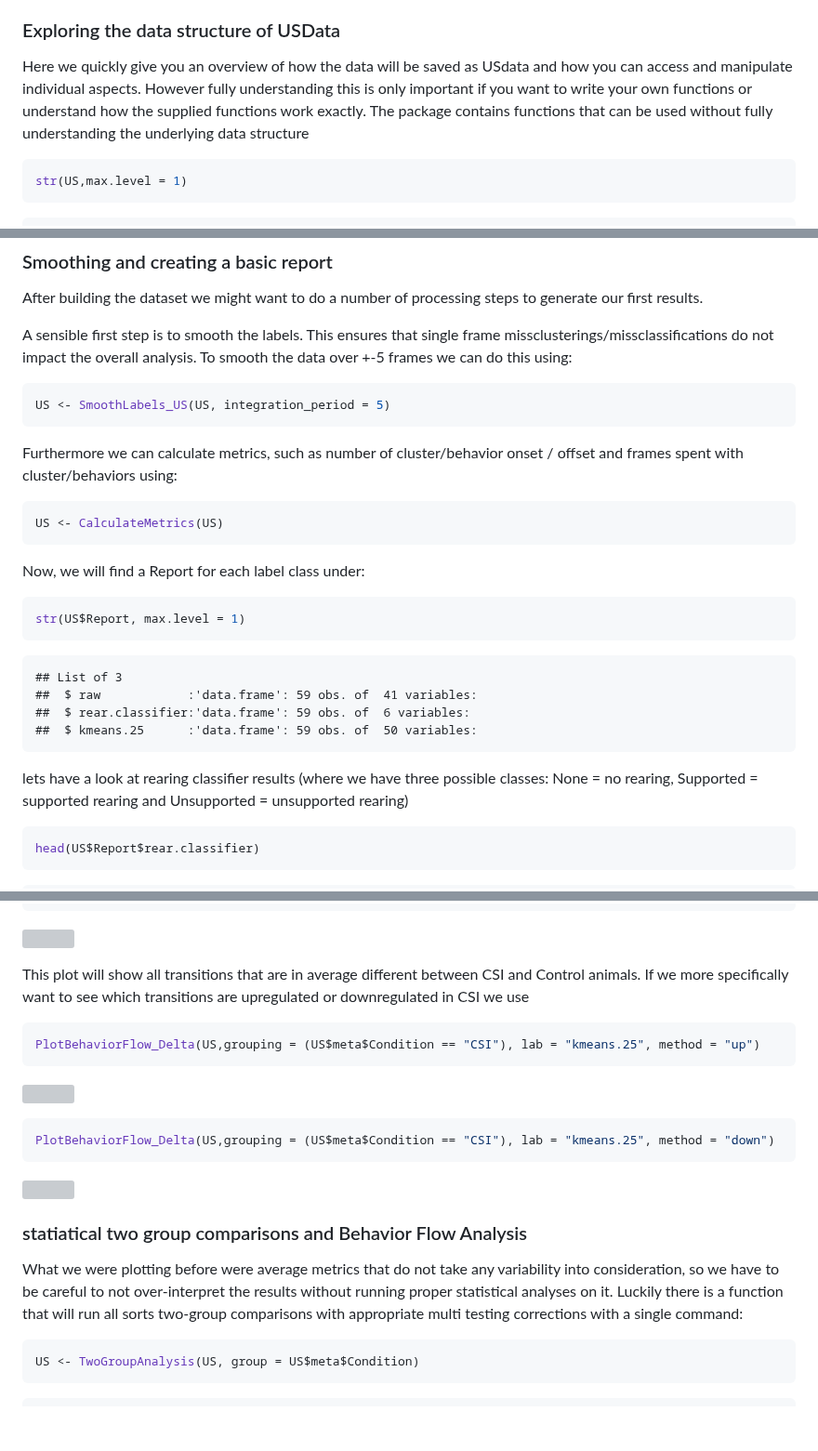
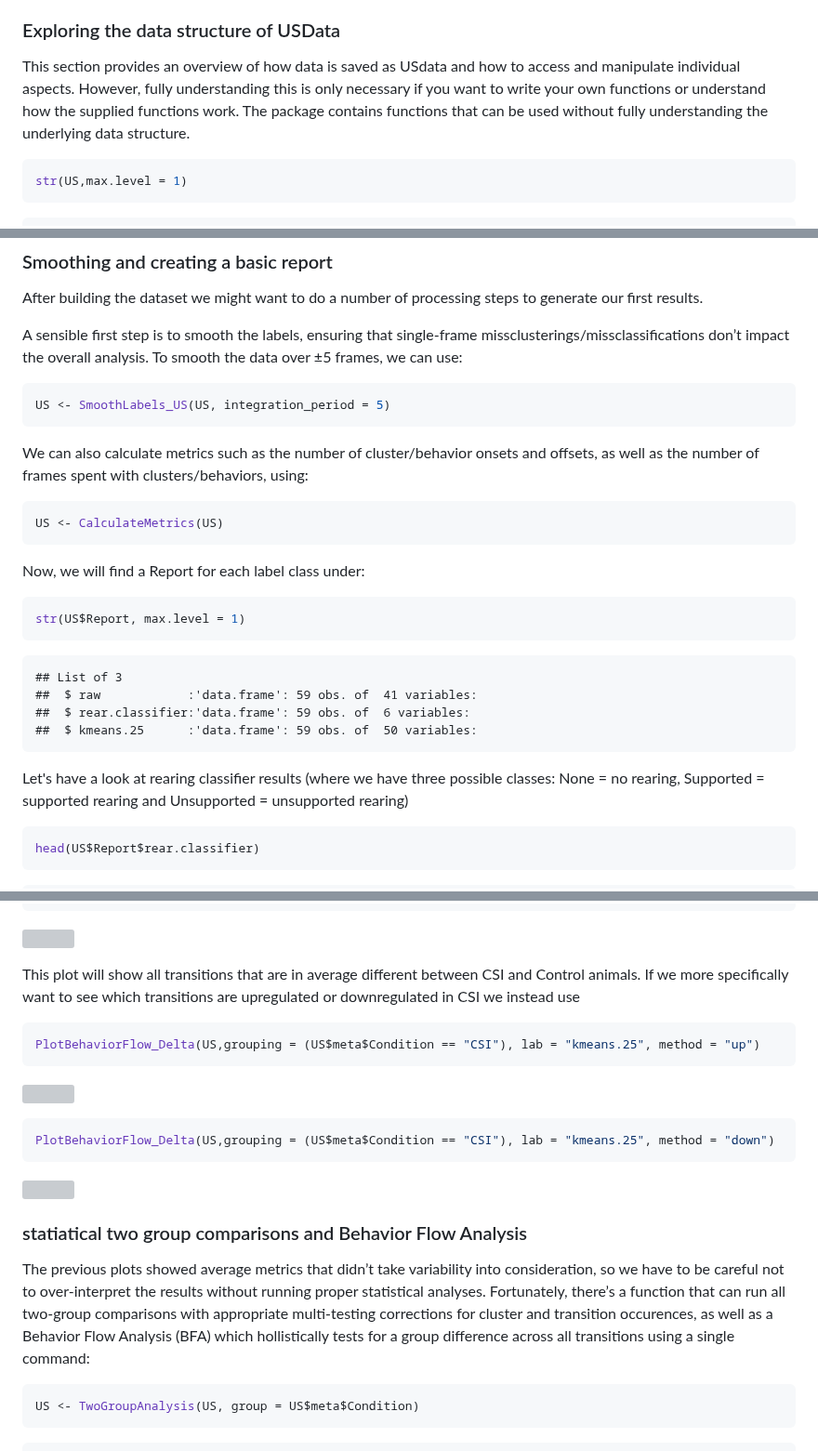
Before and after one commit to ETHZ-INS/BehaviorFlow, a Markdown page: README.md, 3 parts joined by grey strips. Shown at 93% size. Drawn GitHub-style; blank space fills up the shorter version; grey boxes are pictures that could not be loaded.

````diff
--- a/README.md
+++ b/README.md
@@ -124,12 +103,7 @@ will be accessible for many downstream applications!*
 
 ### Exploring the data structure of USData
 
-Here we quickly give you an overview of how the data will be saved as
-USdata and how you can access and manipulate individual aspects. However
-fully understanding this is only important if you want to write your own
-functions or understand how the supplied functions work exactly. The
-package contains functions that can be used without fully understanding
-the underlying data structure
+This section provides an overview of how data is saved as USdata and how to access and manipulate individual aspects. However, fully understanding this is only necessary if you want to write your own functions or understand how the supplied functions work. The package contains functions that can be used without fully understanding the underlying data structure.
 
 ``` r
 str(US,max.level = 1)
@@ -335,16 +299,13 @@ Processing the data and runing basic analyses
 After building the dataset we might want to do a number of processing
 steps to generate our first results.
 
-A sensible first step is to smooth the labels. This ensures that single
-frame missclusterings/missclassifications do not impact the overall
-analysis. To smooth the data over +-5 frames we can do this using:
+ A sensible first step is to smooth the labels, ensuring that single-frame missclusterings/missclassifications don’t impact the overall analysis. To smooth the data over ±5 frames, we can use:
 
 ``` r
 US <- SmoothLabels_US(US, integration_period = 5)
 ```
 
-Furthermore we can calculate metrics, such as number of cluster/behavior
-onset / offset and frames spent with cluster/behaviors using:
+We can also calculate metrics such as the number of cluster/behavior onsets and offsets, as well as the number of frames spent with clusters/behaviors, using:
 
 ``` r
 US <- CalculateMetrics(US)
@@ -361,7 +322,7 @@ str(US$Report, max.level = 1)
     ##  $ rear.classifier:'data.frame': 59 obs. of  6 variables:
     ##  $ kmeans.25      :'data.frame': 59 obs. of  50 variables:
 
-lets have a look at rearing classifier results (where we have three
+Let's have a look at rearing classifier results (where we have three
 possible classes: None = no rearing, Supported = supported rearing and
 Unsupported = unsupported rearing)
 
@@ -695,7 +646,7 @@ PlotBehaviorFlow_Delta(US,grouping = (US$meta$Condition == "CSI"), lab = "kmeans
 
 This plot will show all transitions that are in average different
 between CSI and Control animals. If we more specifically want to see
-which transitions are upregulated or downregulated in CSI we use
+which transitions are upregulated or downregulated in CSI we instead use
 
 ``` r
 PlotBehaviorFlow_Delta(US,grouping = (US$meta$Condition == "CSI"), lab = "kmeans.25", method = "up")
@@ -711,12 +662,7 @@ PlotBehaviorFlow_Delta(US,grouping = (US$meta$Condition == "CSI"), lab = "kmeans
 
 ### statiatical two group comparisons and Behavior Flow Analysis
 
-What we were plotting before were average metrics that do not take any
-variability into consideration, so we have to be careful to not
-over-interpret the results without running proper statistical analyses
-on it. Luckily there is a function that will run all sorts two-group
-comparisons with appropriate multi testing corrections with a single
-command:
+The previous plots showed average metrics that didn’t take variability into consideration, so we have to be careful not to over-interpret the results without running proper statistical analyses. Fortunately, there’s a function that can run all two-group comparisons with appropriate multi-testing corrections for cluster and transition occurences, as well as a Behavior Flow Analysis (BFA) which hollistically tests for a group difference across all transitions using a single command:
 
 ``` r
 US <- TwoGroupAnalysis(US, group = US$meta$Condition)
````
Also changed, not shown: other parts of README.md (+14 -58 lines).
